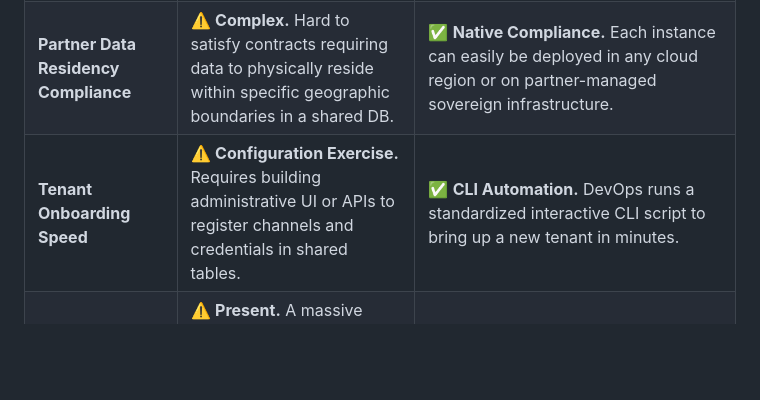
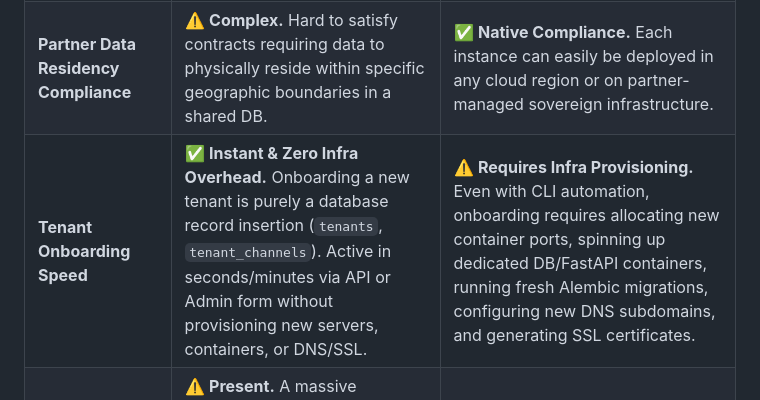
Before and after one commit to akvo/agriconnect, a Markdown page: docs/AKVOCONNECT_TECHNICAL_SUMMARY_AND_PROPOSAL.md, the part around the change. GitHub-like rendering; blank space fills up the shorter version.

Commit message:
docs(proposal): correct tenant onboarding speed in pros and cons comparison

```diff
--- a/docs/AKVOCONNECT_TECHNICAL_SUMMARY_AND_PROPOSAL.md
+++ b/docs/AKVOCONNECT_TECHNICAL_SUMMARY_AND_PROPOSAL.md
@@ -333,7 +333,7 @@ sequenceDiagram
 | **Infrastructure Cost** | ✅ **Highly Cost-Efficient.** Efficient resource pooling. Small pilot tenants consume virtually zero incremental compute/RAM. | ⚠️ **Moderate Cost.** Heavy AI, MinIO, and Vector DB resources are centralized in one Akvo RAG cluster (saving significant compute/RAM). Only the lightweight FastAPI/PostgreSQL stack is duplicated per tenant. |
 | **Release & Deployment Complexity** | ✅ **Single Deploy.** One deployment automatically delivers updates, bug fixes, and features to all organizations simultaneously. | ⚠️ **Requires Centralized Pipeline.** Requires sophisticated CI/CD tooling for bulk/selective updates, rolling rollouts, and multi-host monitoring. |
 | **Partner Data Residency Compliance** | ⚠️ **Complex.** Hard to satisfy contracts requiring data to physically reside within specific geographic boundaries in a shared DB. | ✅ **Native Compliance.** Each instance can easily be deployed in any cloud region or on partner-managed sovereign infrastructure. |
-| **Tenant Onboarding Speed** | ⚠️ **Configuration Exercise.** Requires building administrative UI or APIs to register channels and credentials in shared tables. | ✅ **CLI Automation.** DevOps runs a standardized interactive CLI script to bring up a new tenant in minutes. |
+| **Tenant Onboarding Speed** | ✅ **Instant & Zero Infra Overhead.** Onboarding a new tenant is purely a database record insertion (`tenants`, `tenant_channels`). Active in seconds/minutes via API or Admin form without provisioning new servers, containers, or DNS/SSL. | ⚠️ **Requires Infra Provisioning.** Even with CLI automation, onboarding requires allocating new container ports, spinning up dedicated DB/FastAPI containers, running fresh Alembic migrations, configuring new DNS subdomains, and generating SSL certificates. |
 | **Noisy Neighbor Risk** | ⚠️ **Present.** A massive broadcast campaign by one tenant could saturate shared Celery/Redis queues and database connections. | ✅ **Zero.** Performance issues or queue backlogs on one tenant never impact other organizations. |
 
 ## 5. Level of Effort (LoE) Estimation (Realistic Engineering Standard)
```
